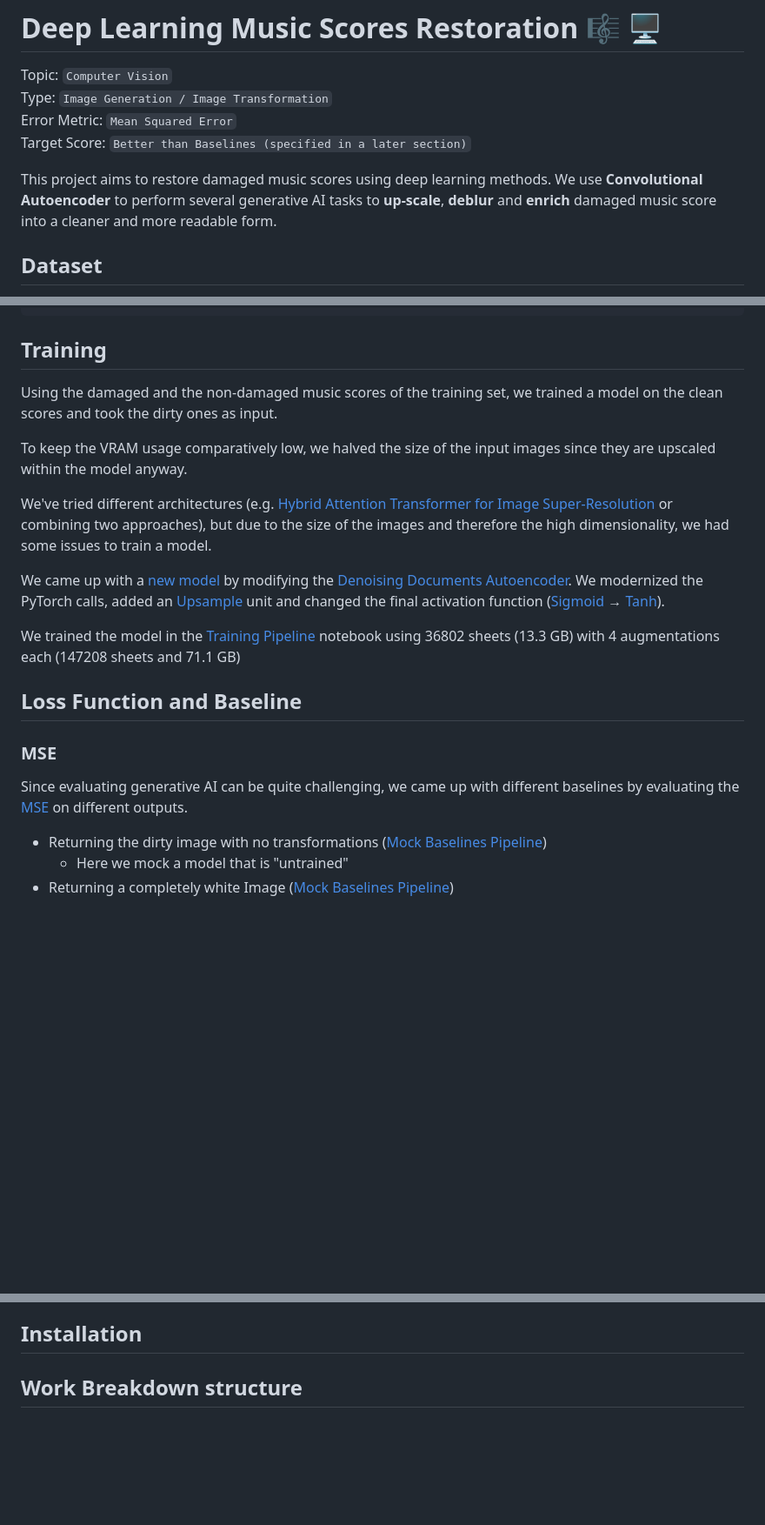
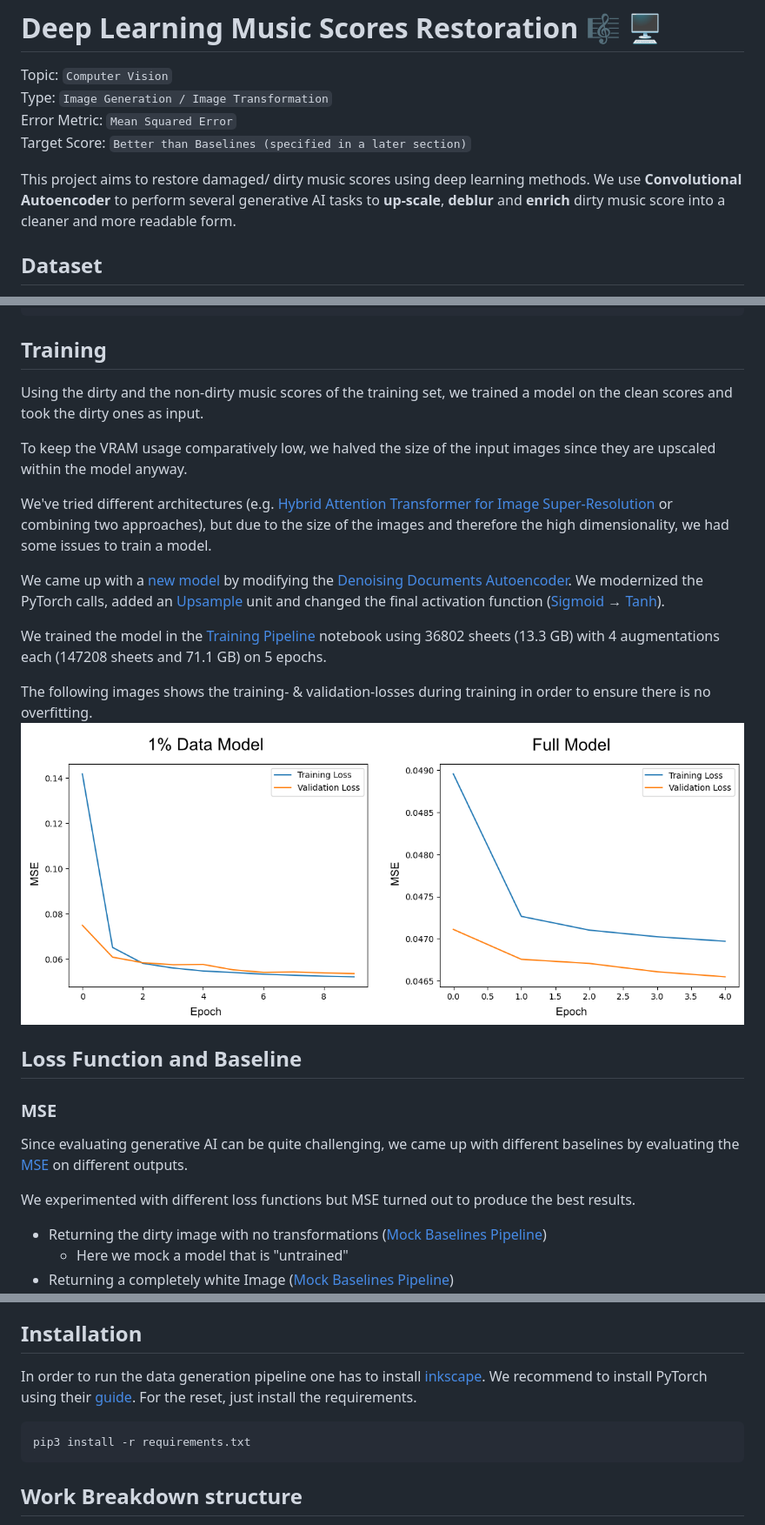
Before and after one commit to HackerBschor/df-music-scores-restoration, a Markdown page: README.md, 3 parts joined by grey strips. Shown: that part at 87% size. Drawn GitHub-style; pictures changed too: assets/TrainValMSEs.png (added); blank space fills up the shorter version.

Commit message:
Typos, Grammar, Spelling, Context

````diff
--- a/README.md
+++ b/README.md
@@ -8,9 +8,9 @@ Error Metric: `Mean Squared Error`
 <br>
 Target Score: `Better than Baselines (specified in a later section)`
 
-This project aims to restore damaged music scores using deep learning methods.
+This project aims to restore damaged/ dirty music scores using deep learning methods.
 We use **Convolutional Autoencoder** to perform several generative AI tasks to **up-scale**,
-**deblur** and **enrich** damaged music score into a cleaner and more readable form.
+**deblur** and **enrich** dirty music score into a cleaner and more readable form.
 
 ## Dataset
 
@@ -78,7 +78,7 @@ Here we provide an example file structure which is used by the pipelines:
 
 ## Training
 
-Using the damaged and the non-damaged music scores of the training set,
+Using the dirty and the non-dirty music scores of the training set,
 we trained a model on the clean scores and took the dirty ones as input.
 
 To keep the VRAM usage comparatively low,
@@ -96,13 +96,19 @@ unit and changed the final activation function
 ([Sigmoid](https://pytorch.org/docs/stable/generated/torch.nn.Sigmoid.html) &#8594;
 [Tanh](https://pytorch.org/docs/stable/generated/torch.nn.Tanh.html)).
 
-We trained the model in the [Training Pipeline](dl/training_full.ipynb) notebook using 36802 sheets (13.3 GB) with 4 augmentations each (147208 sheets and 71.1 GB)
+We trained the model in the [Training Pipeline](dl/training_full.ipynb) notebook using
+36802 sheets (13.3 GB) with 4 augmentations each (147208 sheets and 71.1 GB) on 5 epochs.
+
+The following images shows the training- & validation-losses during training in order to ensure there is no overfitting.
+![TrainValMSEe.png](assets/TrainValMSEs.png)
 
 ## Loss Function and Baseline
 
 ### MSE
 Since evaluating generative AI can be quite challenging, we came up with different baselines by evaluating the
 [MSE](https://pytorch.org/docs/stable/generated/torch.nn.MSELoss.html) on different outputs.
+
+We experimented with different loss functions but MSE turned out to produce the best results.
 
 * Returning the dirty image with no transformations ([Mock Baselines Pipeline](dl/mock_baselines.ipynb))
   * Here we mock a model that is "untrained"
@@ -143,7 +149,13 @@ we think of fine-tuning the model using real scans of old used music sheets and
 
 ## Installation
 
+In order to run the data generation pipeline one has to install [inkscape](https://inkscape.org/de/).
+We recommend to install PyTorch using their [guide](https://pytorch.org/get-started/locally/).
+For the reset, just install the requirements.
 
+```console
+pip3 install -r requirements.txt
+```
 
 ## Work Breakdown structure
 
````
Also changed, not shown: other parts of README.md (+1 -1 lines), 3 other files.
